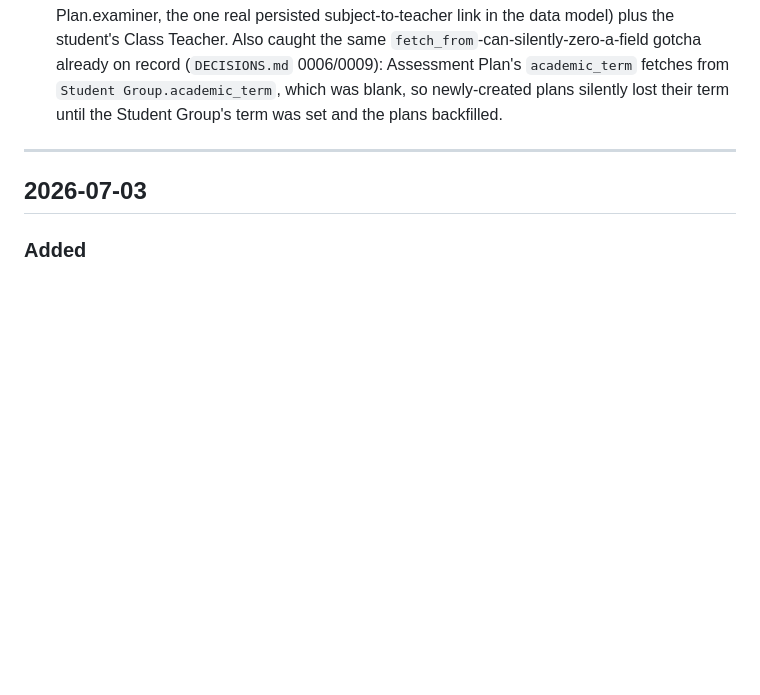
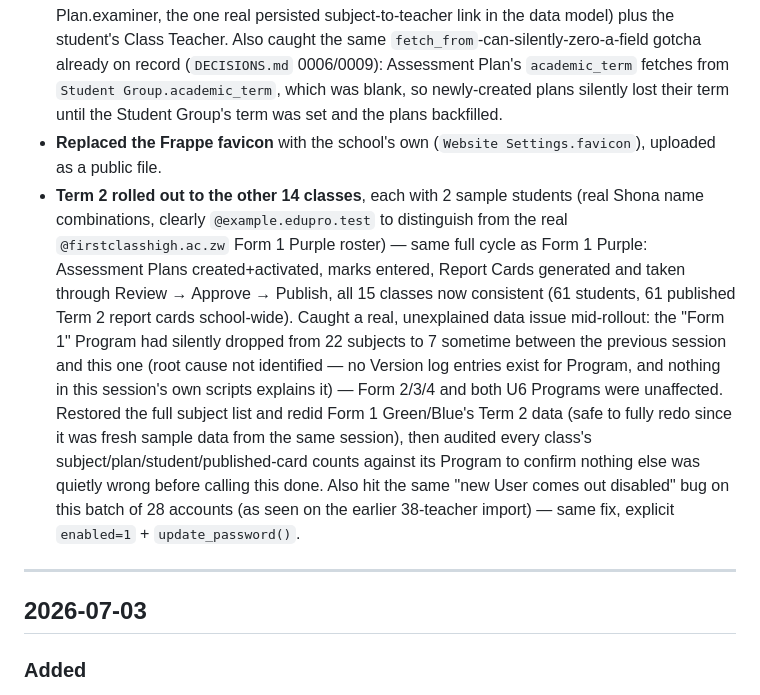
Before and after one commit to ttshava/edupro-sms, a Markdown page: .claude/CHANGELOG.md, the part around the change. Drawn GitHub-style; blank space fills up the shorter version.

Commit message:
Document favicon swap and full Term 2 rollout to all 15 classes
Includes an unexplained mid-rollout data anomaly (Form 1 Program's
subject list silently dropped from 22 to 7) that was caught, fixed,
and audited across all 15 classes before calling it done.

```diff
--- a/.claude/CHANGELOG.md
+++ b/.claude/CHANGELOG.md
@@ -369,6 +369,28 @@ YYYY-MM-DD.
   `academic_term` fetches from `Student Group.academic_term`, which was
   blank, so newly-created plans silently lost their term until the
   Student Group's term was set and the plans backfilled.
+- **Replaced the Frappe favicon** with the school's own
+  (`Website Settings.favicon`), uploaded as a public file.
+- **Term 2 rolled out to the other 14 classes**, each with 2 sample
+  students (real Shona name combinations, clearly `@example.edupro.test`
+  to distinguish from the real `@firstclasshigh.ac.zw` Form 1 Purple
+  roster) — same full cycle as Form 1 Purple: Assessment Plans
+  created+activated, marks entered, Report Cards generated and taken
+  through Review → Approve → Publish, all 15 classes now consistent
+  (61 students, 61 published Term 2 report cards school-wide).
+  Caught a real, unexplained data issue mid-rollout: the "Form 1"
+  Program had silently dropped from 22 subjects to 7 sometime between
+  the previous session and this one (root cause not identified —
+  no Version log entries exist for Program, and nothing in this
+  session's own scripts explains it) — Form 2/3/4 and both U6 Programs
+  were unaffected. Restored the full subject list and redid Form 1
+  Green/Blue's Term 2 data (safe to fully redo since it was fresh
+  sample data from the same session), then audited every class's
+  subject/plan/student/published-card counts against its Program to
+  confirm nothing else was quietly wrong before calling this done.
+  Also hit the same "new User comes out disabled" bug on this batch
+  of 28 accounts (as seen on the earlier 38-teacher import) — same
+  fix, explicit `enabled=1` + `update_password()`.
 
 ---
 
```
Also changed, not shown: .claude/TASKS.md (+6 -0 lines).
